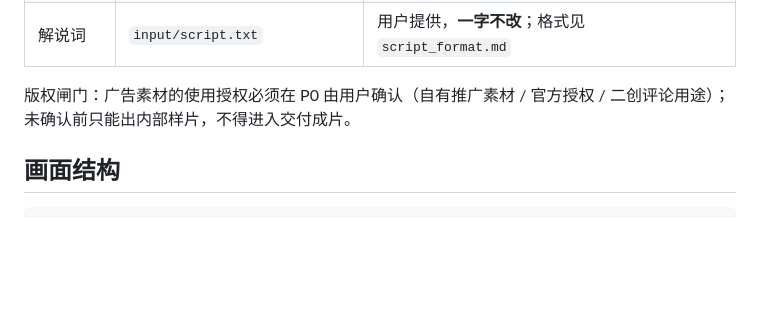
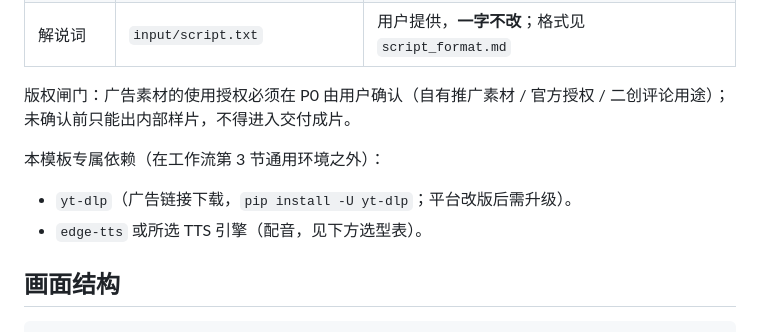
Before and after one commit to ggxkoy/miusc-wechat, a Markdown page: templates/game-commentary/breakdown.md, the part around the change. GitHub-like rendering; blank space fills up the shorter version.

```diff
--- a/templates/game-commentary/breakdown.md
+++ b/templates/game-commentary/breakdown.md
@@ -23,6 +23,11 @@
 | 解说词 | `input/script.txt` | 用户提供，**一字不改**；格式见 `script_format.md` |
 
 版权闸门：广告素材的使用授权必须在 P0 由用户确认（自有推广素材 / 官方授权 / 二创评论用途）；未确认前只能出内部样片，不得进入交付成片。
+
+本模板专属依赖（在工作流第 3 节通用环境之外）：
+
+- `yt-dlp`（广告链接下载，`pip install -U yt-dlp`；平台改版后需升级）。
+- `edge-tts` 或所选 TTS 引擎（配音，见下方选型表）。
 
 ## 画面结构
 
```
Also changed, not shown: VIRAL_VIDEO_REPLICATION_WORKFLOW.md (+2 -0 lines), templates/game-commentary/OPENCLAW_TASK.md (+4 -2 lines).
